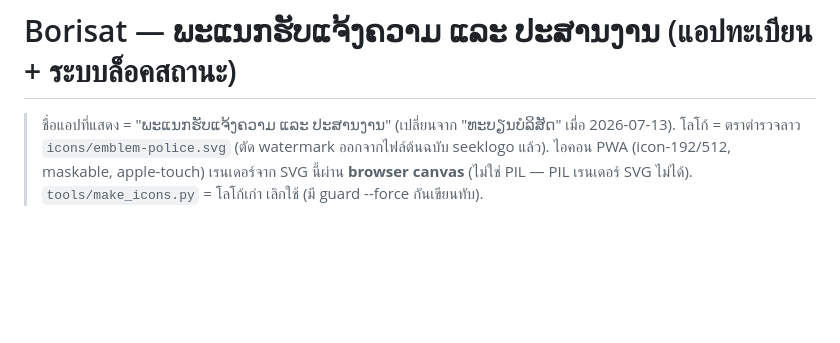
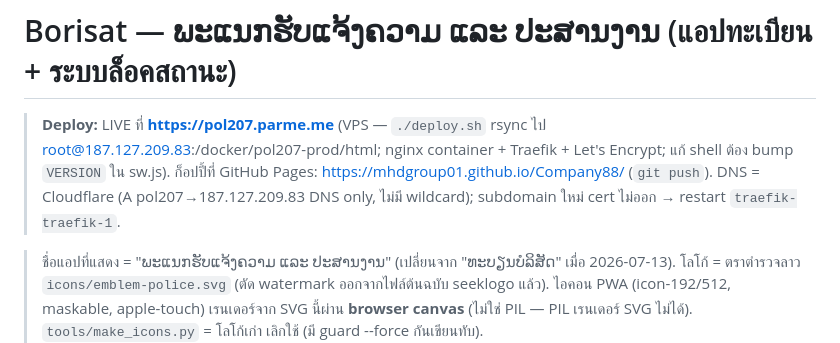
Before and after one commit to mhdgroup01/Company88, a Markdown page: CLAUDE.md, the part around the change. Rendered like a GitHub page; blank space fills up the shorter version.

Commit message:
docs: note VPS deploy at pol207.parme.me
Co-Authored-By: Claude Opus 4.8 <noreply@anthropic.com>

```diff
--- a/CLAUDE.md
+++ b/CLAUDE.md
@@ -1,4 +1,6 @@
 # Borisat — ພະແນກຮັບແຈ້ງຄວາມ ແລະ ປະສານງານ (แอปทะเบียน + ระบบล็อคสถานะ)
+
+> **Deploy:** LIVE ที่ **https://pol207.parme.me** (VPS — `./deploy.sh` rsync ไป root@187.127.209.83:/docker/pol207-prod/html; nginx container + Traefik + Let's Encrypt; แก้ shell ต้อง bump `VERSION` ใน sw.js). ก็อปปี้ที่ GitHub Pages: https://mhdgroup01.github.io/Company88/ (`git push`). DNS = Cloudflare (A pol207→187.127.209.83 DNS only, ไม่มี wildcard); subdomain ใหม่ cert ไม่ออก → restart `traefik-traefik-1`.
 
 > ชื่อแอปที่แสดง = "ພະແນກຮັບແຈ້ງຄວາມ ແລະ ປະສານງານ" (เปลี่ยนจาก "ທະບຽນບໍລິສັດ" เมื่อ 2026-07-13).
 > โลโก้ = ตราตำรวจลาว `icons/emblem-police.svg` (ตัด watermark ออกจากไฟล์ต้นฉบับ seeklogo แล้ว).
```
